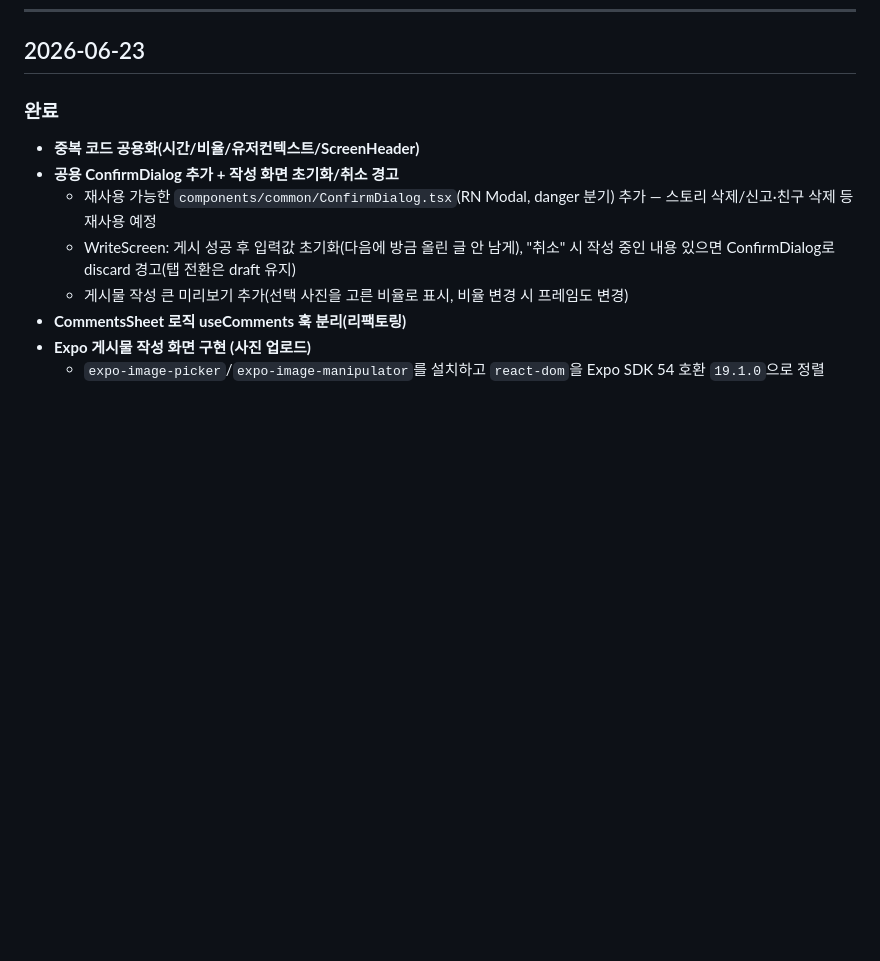
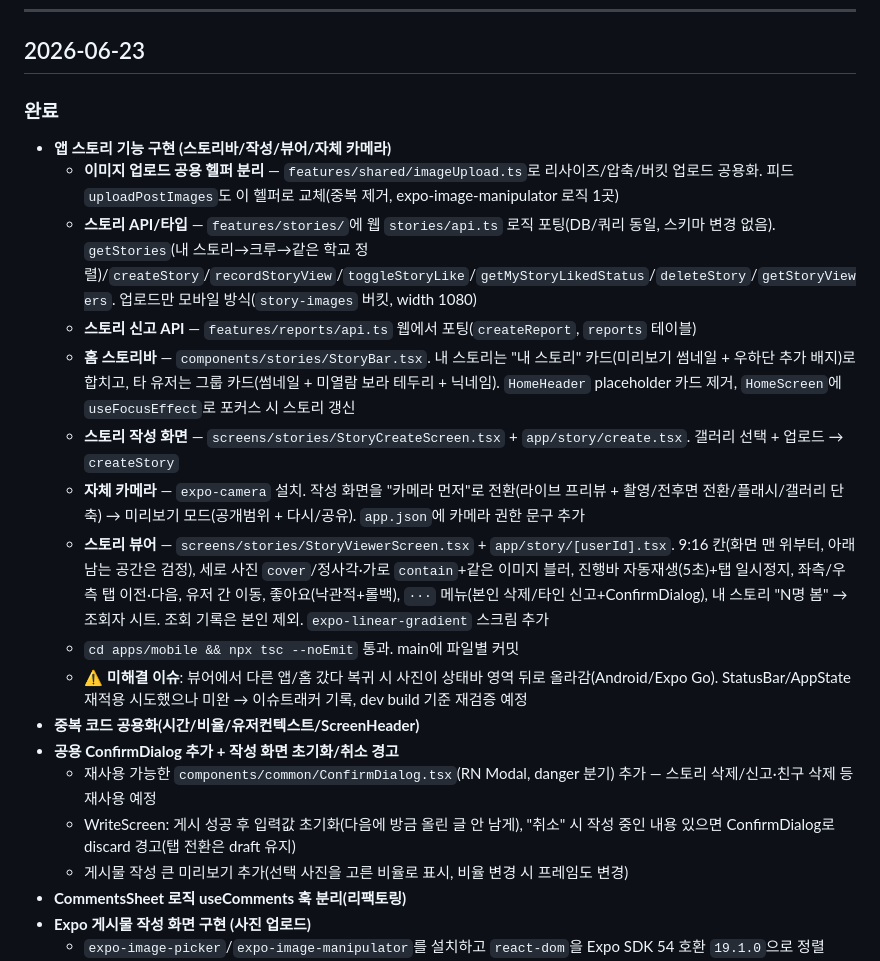
Before and after one commit to i-just-wokeup/univer, a Markdown page: docs/WORKLOG.md, the part around the change. Rendered like a GitHub page; blank space fills up the shorter version.

Commit message:
docs: 앱 스토리 기능(스토리바/작성/뷰어/카메라) 작업 기록
Co-Authored-By: Claude Opus 4.8 <noreply@anthropic.com>

```diff
--- a/docs/WORKLOG.md
+++ b/docs/WORKLOG.md
@@ -7,6 +7,16 @@
 ## 2026-06-23
 
 ### 완료
+- **앱 스토리 기능 구현 (스토리바/작성/뷰어/자체 카메라)**
+  - **이미지 업로드 공용 헬퍼 분리** — `features/shared/imageUpload.ts`로 리사이즈/압축/버킷 업로드 공용화. 피드 `uploadPostImages`도 이 헬퍼로 교체(중복 제거, expo-image-manipulator 로직 1곳)
+  - **스토리 API/타입** — `features/stories/`에 웹 `stories/api.ts` 로직 포팅(DB/쿼리 동일, 스키마 변경 없음). `getStories`(내 스토리→크루→같은 학교 정렬)/`createStory`/`recordStoryView`/`toggleStoryLike`/`getMyStoryLikedStatus`/`deleteStory`/`getStoryViewers`. 업로드만 모바일 방식(`story-images` 버킷, width 1080)
+  - **스토리 신고 API** — `features/reports/api.ts` 웹에서 포팅(`createReport`, `reports` 테이블)
+  - **홈 스토리바** — `components/stories/StoryBar.tsx`. 내 스토리는 "내 스토리" 카드(미리보기 썸네일 + 우하단 추가 배지)로 합치고, 타 유저는 그룹 카드(썸네일 + 미열람 보라 테두리 + 닉네임). `HomeHeader` placeholder 카드 제거, `HomeScreen`에 `useFocusEffect`로 포커스 시 스토리 갱신
+  - **스토리 작성 화면** — `screens/stories/StoryCreateScreen.tsx` + `app/story/create.tsx`. 갤러리 선택 + 업로드 → `createStory`
+  - **자체 카메라** — `expo-camera` 설치. 작성 화면을 "카메라 먼저"로 전환(라이브 프리뷰 + 촬영/전후면 전환/플래시/갤러리 단축) → 미리보기 모드(공개범위 + 다시/공유). `app.json`에 카메라 권한 문구 추가
+  - **스토리 뷰어** — `screens/stories/StoryViewerScreen.tsx` + `app/story/[userId].tsx`. 9:16 칸(화면 맨 위부터, 아래 남는 공간은 검정), 세로 사진 `cover`/정사각·가로 `contain`+같은 이미지 블러, 진행바 자동재생(5초)+탭 일시정지, 좌측/우측 탭 이전·다음, 유저 간 이동, 좋아요(낙관적+롤백), `···` 메뉴(본인 삭제/타인 신고+ConfirmDialog), 내 스토리 "N명 봄" → 조회자 시트. 조회 기록은 본인 제외. `expo-linear-gradient` 스크림 추가
+  - `cd apps/mobile && npx tsc --noEmit` 통과. main에 파일별 커밋
+  - ⚠️ **미해결 이슈**: 뷰어에서 다른 앱/홈 갔다 복귀 시 사진이 상태바 영역 뒤로 올라감(Android/Expo Go). StatusBar/AppState 재적용 시도했으나 미완 → 이슈트래커 기록, dev build 기준 재검증 예정
 - **중복 코드 공용화(시간/비율/유저컨텍스트/ScreenHeader)**
 - **공용 ConfirmDialog 추가 + 작성 화면 초기화/취소 경고**
   - 재사용 가능한 `components/common/ConfirmDialog.tsx`(RN Modal, danger 분기) 추가 — 스토리 삭제/신고·친구 삭제 등 재사용 예정
```
Also changed, not shown: docs/PLAN.md (+3 -0 lines).
